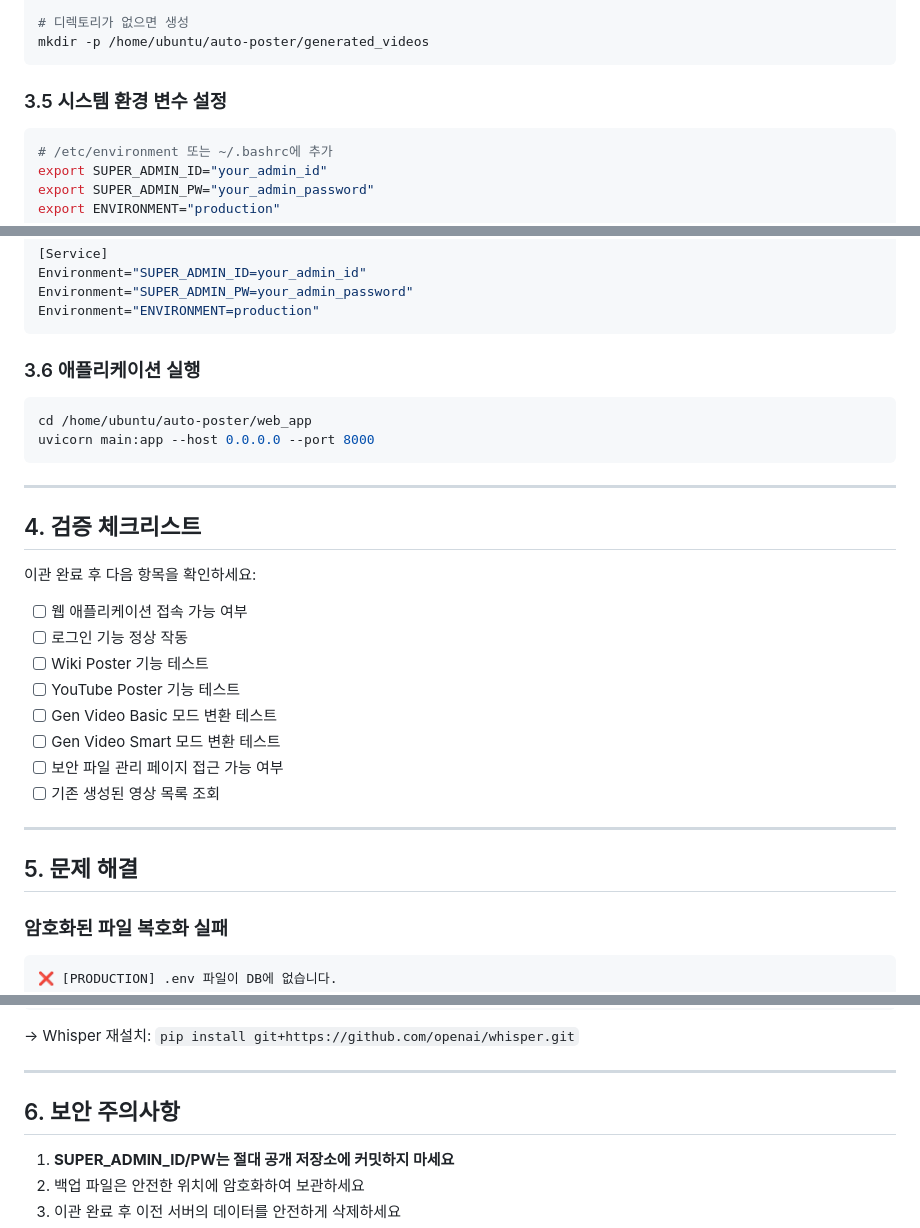
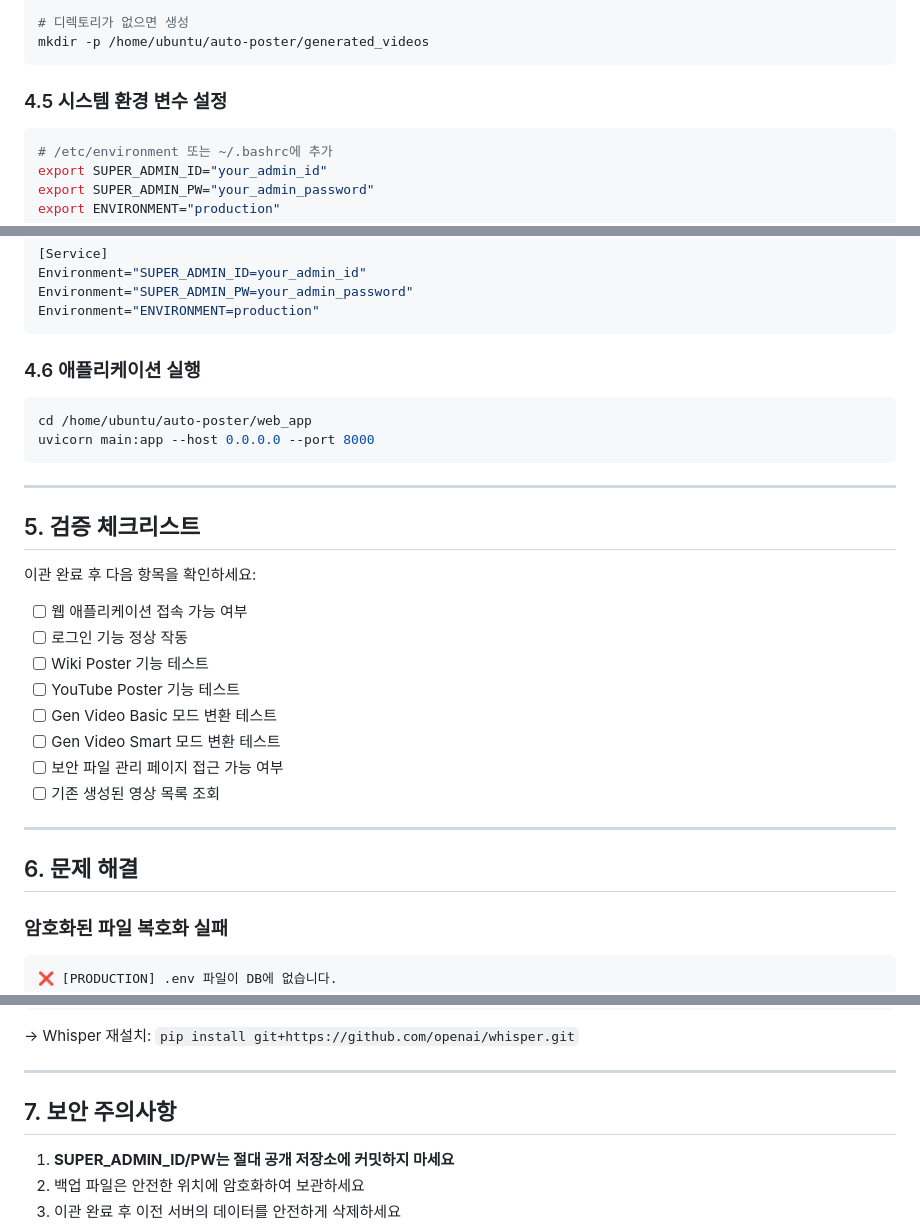
Before and after one commit to kr-ai-dev-association/auto-poster, a Markdown page: MIGRATION_GUIDE.md, 3 parts joined by grey strips. Drawn GitHub-style.

````diff
--- a/MIGRATION_GUIDE.md
+++ b/MIGRATION_GUIDE.md
@@ -102,7 +146,7 @@ tar -xzvf generated_videos_backup.tar.gz -C /home/ubuntu/auto-poster/
 mkdir -p /home/ubuntu/auto-poster/generated_videos
 ```
 
-### 3.5 시스템 환경 변수 설정
+### 4.5 시스템 환경 변수 설정
 ```bash
 # /etc/environment 또는 ~/.bashrc에 추가
 export SUPER_ADMIN_ID="your_admin_id"
@@ -121,7 +165,7 @@ Environment="SUPER_ADMIN_PW=your_admin_password"
 Environment="ENVIRONMENT=production"
 ```
 
-### 3.6 애플리케이션 실행
+### 4.6 애플리케이션 실행
 ```bash
 cd /home/ubuntu/auto-poster/web_app
 uvicorn main:app --host 0.0.0.0 --port 8000
@@ -129,7 +173,7 @@ uvicorn main:app --host 0.0.0.0 --port 8000
 
 ---
 
-## 4. 검증 체크리스트
+## 5. 검증 체크리스트
 
 이관 완료 후 다음 항목을 확인하세요:
 
@@ -144,7 +188,7 @@ uvicorn main:app --host 0.0.0.0 --port 8000
 
 ---
 
-## 5. 문제 해결
+## 6. 문제 해결
 
 ### 암호화된 파일 복호화 실패
 ```
@@ -166,7 +210,7 @@ Whisper not installed
 
 ---
 
-## 6. 보안 주의사항
+## 7. 보안 주의사항
 
 1. **SUPER_ADMIN_ID/PW는 절대 공개 저장소에 커밋하지 마세요**
 2. 백업 파일은 안전한 위치에 암호화하여 보관하세요
````
Also changed, not shown: other parts of MIGRATION_GUIDE.md (+53 -9 lines).
